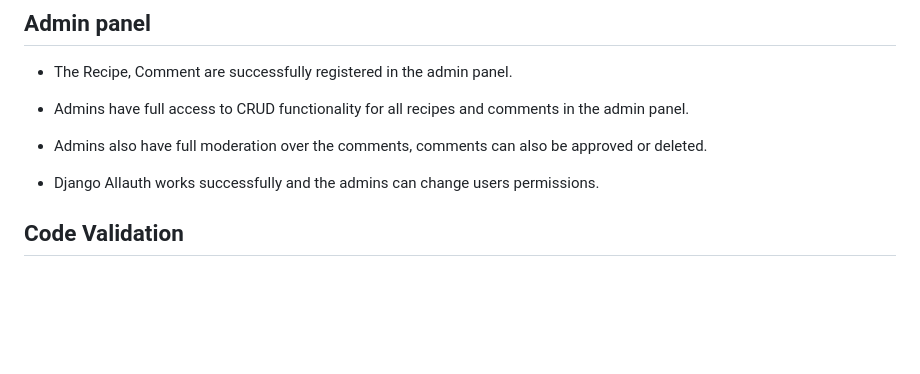
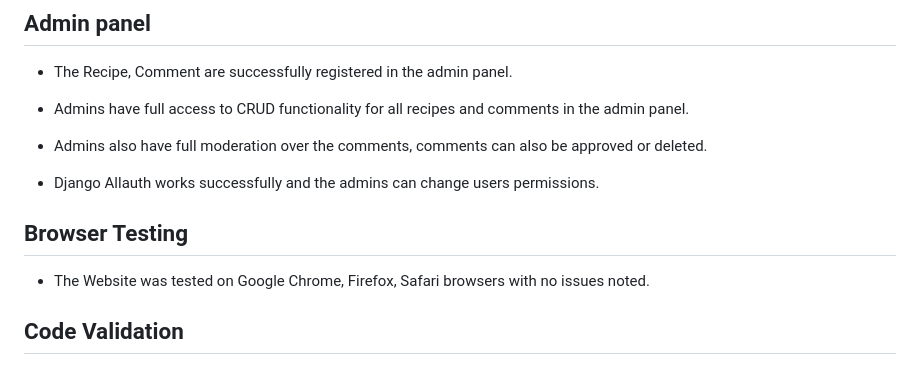
Before and after one commit to Marcosmgs/EFH-CommunityProject, a Markdown page: TESTING.md, the part around the change. Rendered like a GitHub page; blank space fills up the shorter version.

Commit message:
Created Browser Testing & Added Results

```diff
--- a/TESTING.md
+++ b/TESTING.md
@@ -132,6 +132,9 @@
 
 * Django Allauth works successfully and the admins can change users permissions.
 
+## Browser Testing
+* The Website was tested on Google Chrome, Firefox, Safari browsers with no issues noted.
+
 
 ## Code Validation
 
```
